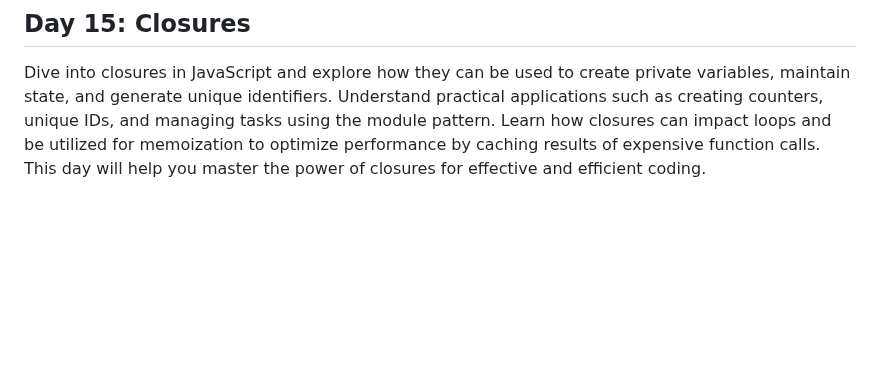
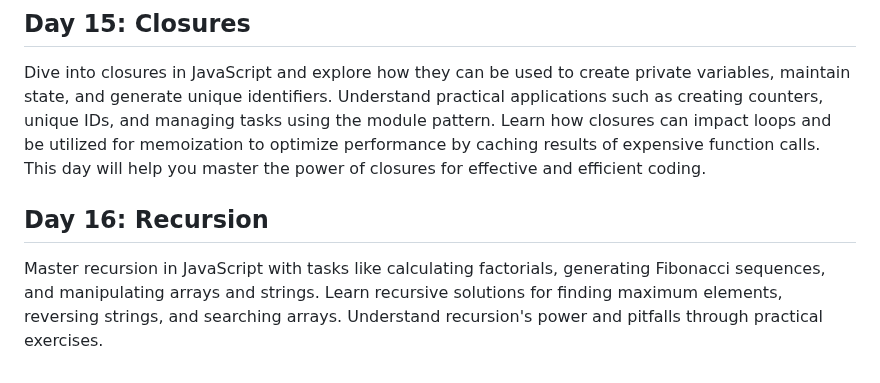
Before and after one commit to reetjain01/30-Days-JS-Challenge-ChaiAurCode, a Markdown page: README.md, the part around the change. GitHub-like rendering; blank space fills up the shorter version.

```diff
--- a/README.md
+++ b/README.md
@@ -47,3 +47,6 @@ Learn the power of object-oriented programming in JavaScript with classes. Under
 
 ## Day 15: Closures
 Dive into closures in JavaScript and explore how they can be used to create private variables, maintain state, and generate unique identifiers. Understand practical applications such as creating counters, unique IDs, and managing tasks using the module pattern. Learn how closures can impact loops and be utilized for memoization to optimize performance by caching results of expensive function calls. This day will help you master the power of closures for effective and efficient coding.
+
+## Day 16: Recursion
+Master recursion in JavaScript with tasks like calculating factorials, generating Fibonacci sequences, and manipulating arrays and strings. Learn recursive solutions for finding maximum elements, reversing strings, and searching arrays. Understand recursion's power and pitfalls through practical exercises.
```
